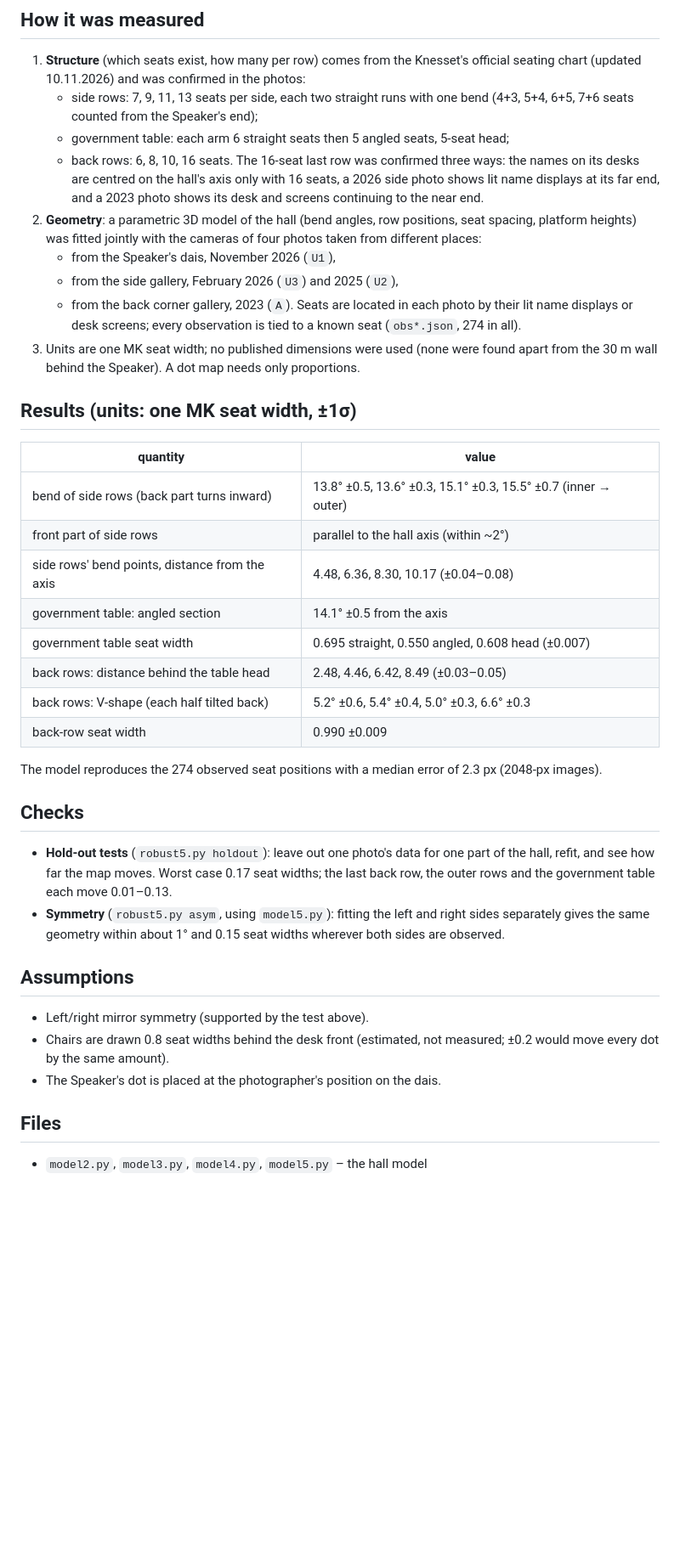
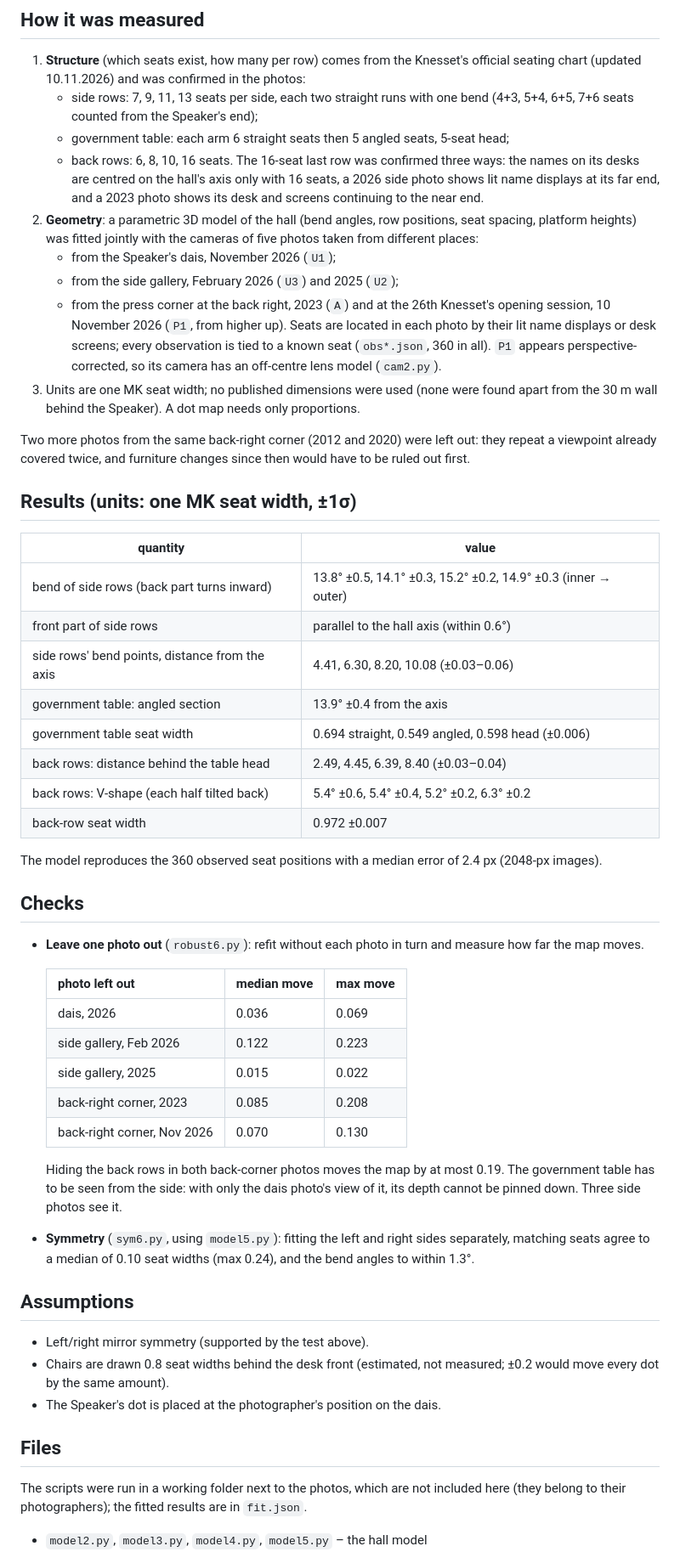
Before and after one commit to yechezkelbinstok-dev/Parliament, a Markdown page: knesset_plenum/README.md, the part around one of its changes. Shown at 85% size. Drawn GitHub-style; blank space fills up the shorter version.

```diff
--- a/knesset_plenum/README.md
+++ b/knesset_plenum/README.md
@@ -17,42 +17,59 @@ MKs are left blank, so every dot sits where its seat really is.
      a 2026 side photo shows lit name displays at its far end, and a 2023 photo
      shows its desk and screens continuing to the near end.
 2. **Geometry**: a parametric 3D model of the hall (bend angles, row positions,
-   seat spacing, platform heights) was fitted jointly with the cameras of four
+   seat spacing, platform heights) was fitted jointly with the cameras of five
    photos taken from different places:
-   - from the Speaker's dais, November 2026 (`U1`),
-   - from the side gallery, February 2026 (`U3`) and 2025 (`U2`),
-   - from the back corner gallery, 2023 (`A`).
+   - from the Speaker's dais, November 2026 (`U1`);
+   - from the side gallery, February 2026 (`U3`) and 2025 (`U2`);
+   - from the press corner at the back right, 2023 (`A`) and at the 26th
+     Knesset's opening session, 10 November 2026 (`P1`, from higher up).
    Seats are located in each photo by their lit name displays or desk screens;
-   every observation is tied to a known seat (`obs*.json`, 274 in all).
+   every observation is tied to a known seat (`obs*.json`, 360 in all).
+   `P1` appears perspective-corrected, so its camera has an off-centre lens
+   model (`cam2.py`).
 3. Units are one MK seat width; no published dimensions were used (none were
    found apart from the 30 m wall behind the Speaker). A dot map needs only
    proportions.
+
+Two more photos from the same back-right corner (2012 and 2020) were left out:
+they repeat a viewpoint already covered twice, and furniture changes since then
+would have to be ruled out first.
 
 ## Results (units: one MK seat width, ±1σ)
 
 | quantity | value |
 |---|---|
-| bend of side rows (back part turns inward) | 13.8° ±0.5, 13.6° ±0.3, 15.1° ±0.3, 15.5° ±0.7 (inner → outer) |
-| front part of side rows | parallel to the hall axis (within ~2°) |
-| side rows' bend points, distance from the axis | 4.48, 6.36, 8.30, 10.17 (±0.04–0.08) |
-| government table: angled section | 14.1° ±0.5 from the axis |
-| government table seat width | 0.695 straight, 0.550 angled, 0.608 head (±0.007) |
-| back rows: distance behind the table head | 2.48, 4.46, 6.42, 8.49 (±0.03–0.05) |
-| back rows: V-shape (each half tilted back) | 5.2° ±0.6, 5.4° ±0.4, 5.0° ±0.3, 6.6° ±0.3 |
-| back-row seat width | 0.990 ±0.009 |
+| bend of side rows (back part turns inward) | 13.8° ±0.5, 14.1° ±0.3, 15.2° ±0.2, 14.9° ±0.3 (inner → outer) |
+| front part of side rows | parallel to the hall axis (within 0.6°) |
+| side rows' bend points, distance from the axis | 4.41, 6.30, 8.20, 10.08 (±0.03–0.06) |
+| government table: angled section | 13.9° ±0.4 from the axis |
+| government table seat width | 0.694 straight, 0.549 angled, 0.598 head (±0.006) |
+| back rows: distance behind the table head | 2.49, 4.45, 6.39, 8.40 (±0.03–0.04) |
+| back rows: V-shape (each half tilted back) | 5.4° ±0.6, 5.4° ±0.4, 5.2° ±0.2, 6.3° ±0.2 |
+| back-row seat width | 0.972 ±0.007 |
 
-The model reproduces the 274 observed seat positions with a median error of
-2.3 px (2048-px images).
+The model reproduces the 360 observed seat positions with a median error of
+2.4 px (2048-px images).
 
 ## Checks
 
-- **Hold-out tests** (`robust5.py holdout`): leave out one photo's data for one
-  part of the hall, refit, and see how far the map moves. Worst case 0.17 seat
-  widths; the last back row, the outer rows and the government table each move
-  0.01–0.13.
-- **Symmetry** (`robust5.py asym`, using `model5.py`): fitting the left
-  and right sides separately gives the same geometry within about 1° and
-  0.15 seat widths wherever both sides are observed.
+- **Leave one photo out** (`robust6.py`): refit without each photo in turn and
+  measure how far the map moves.
+
+  | photo left out | median move | max move |
+  |---|---|---|
+  | dais, 2026 | 0.036 | 0.069 |
+  | side gallery, Feb 2026 | 0.122 | 0.223 |
+  | side gallery, 2025 | 0.015 | 0.022 |
+  | back-right corner, 2023 | 0.085 | 0.208 |
+  | back-right corner, Nov 2026 | 0.070 | 0.130 |
+
+  Hiding the back rows in both back-corner photos moves the map by at most 0.19.
+  The government table has to be seen from the side: with only the dais photo's
+  view of it, its depth cannot be pinned down. Three side photos see it.
+- **Symmetry** (`sym6.py`, using `model5.py`): fitting the left and right sides
+  separately, matching seats agree to a median of 0.10 seat widths (max 0.24),
+  and the bend angles to within 1.3°.
 
 ## Assumptions
 
@@ -63,4 +80,8 @@ The model reproduces the 274 observed seat positions with a median error of
 
 ## Files
 
+The scripts were run in a working folder next to the photos, which are not
+included here (they belong to their photographers); the fitted results are in
+`fit.json`.
+
 - `model2.py`, `model3.py`, `model4.py`, `model5.py` – the hall model
```
Also changed, not shown: other parts of knesset_plenum/README.md (+3 -2 lines), diagrams/knesset-26-seating.png, 9 other files.
